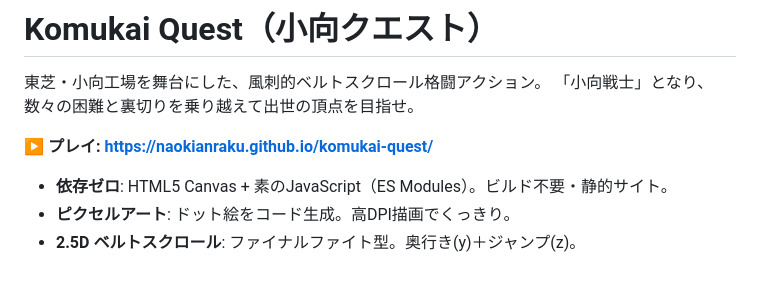
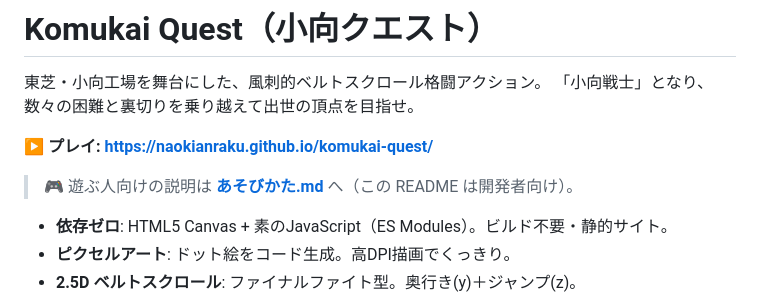
Before and after one commit to naokianraku/komukai-quest, a Markdown page: README.md, the part around the change. Drawn GitHub-style; blank space fills up the shorter version.

Commit message:
プレイヤー向けガイド あそびかた.md を追加（開発者READMEから導線リンク）
Co-Authored-By: Claude Opus 4.8 (1M context) <noreply@anthropic.com>

```diff
--- a/README.md
+++ b/README.md
@@ -4,6 +4,8 @@
 「小向戦士」となり、数々の困難と裏切りを乗り越えて出世の頂点を目指せ。
 
 **▶ プレイ: https://naokianraku.github.io/komukai-quest/**
+
+> 🎮 遊ぶ人向けの説明は **[あそびかた.md](あそびかた.md)** へ（この README は開発者向け）。
 
 - **依存ゼロ**: HTML5 Canvas + 素のJavaScript（ES Modules）。ビルド不要・静的サイト。
 - **ピクセルアート**: ドット絵をコード生成。高DPI描画でくっきり。
```
Also changed, not shown: あそびかた.md (added, +91 -0 lines).
